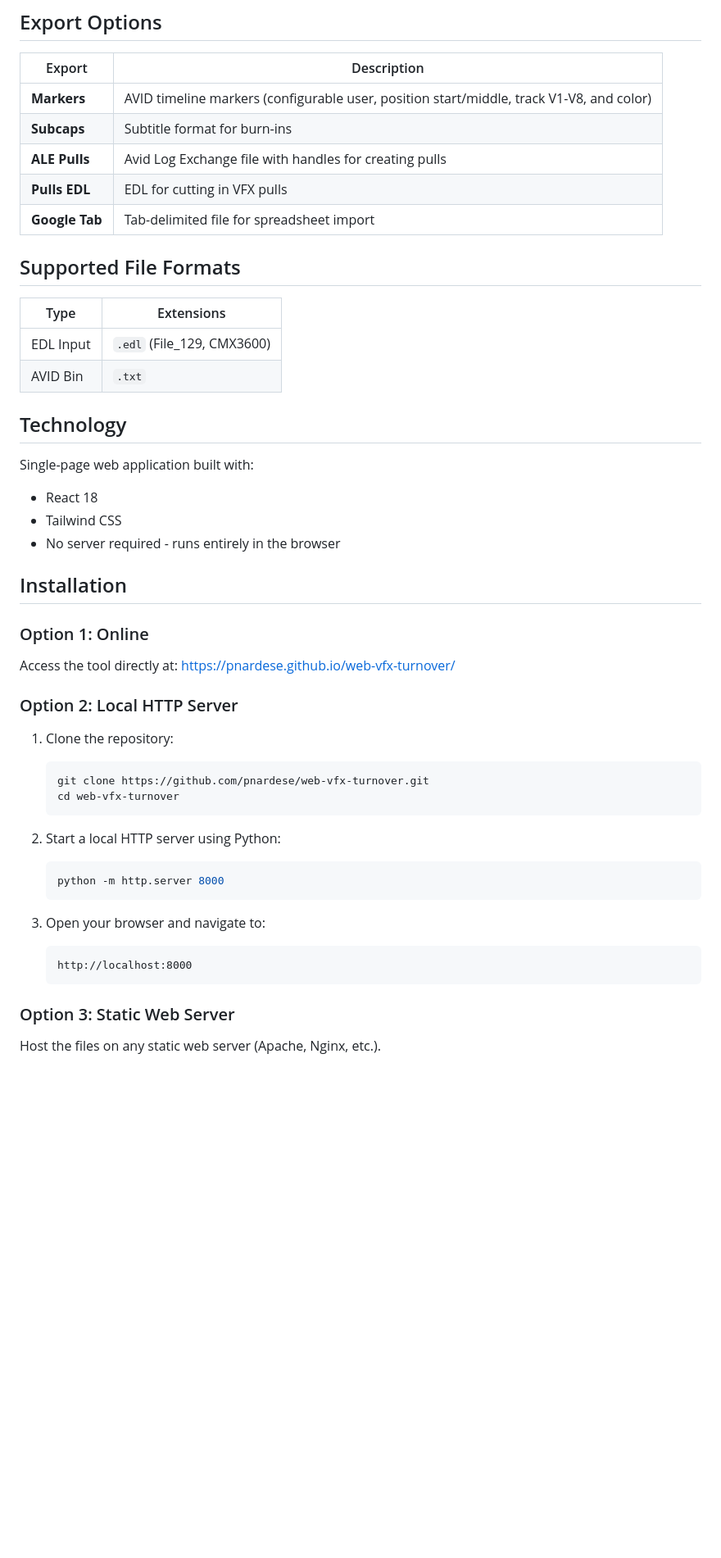
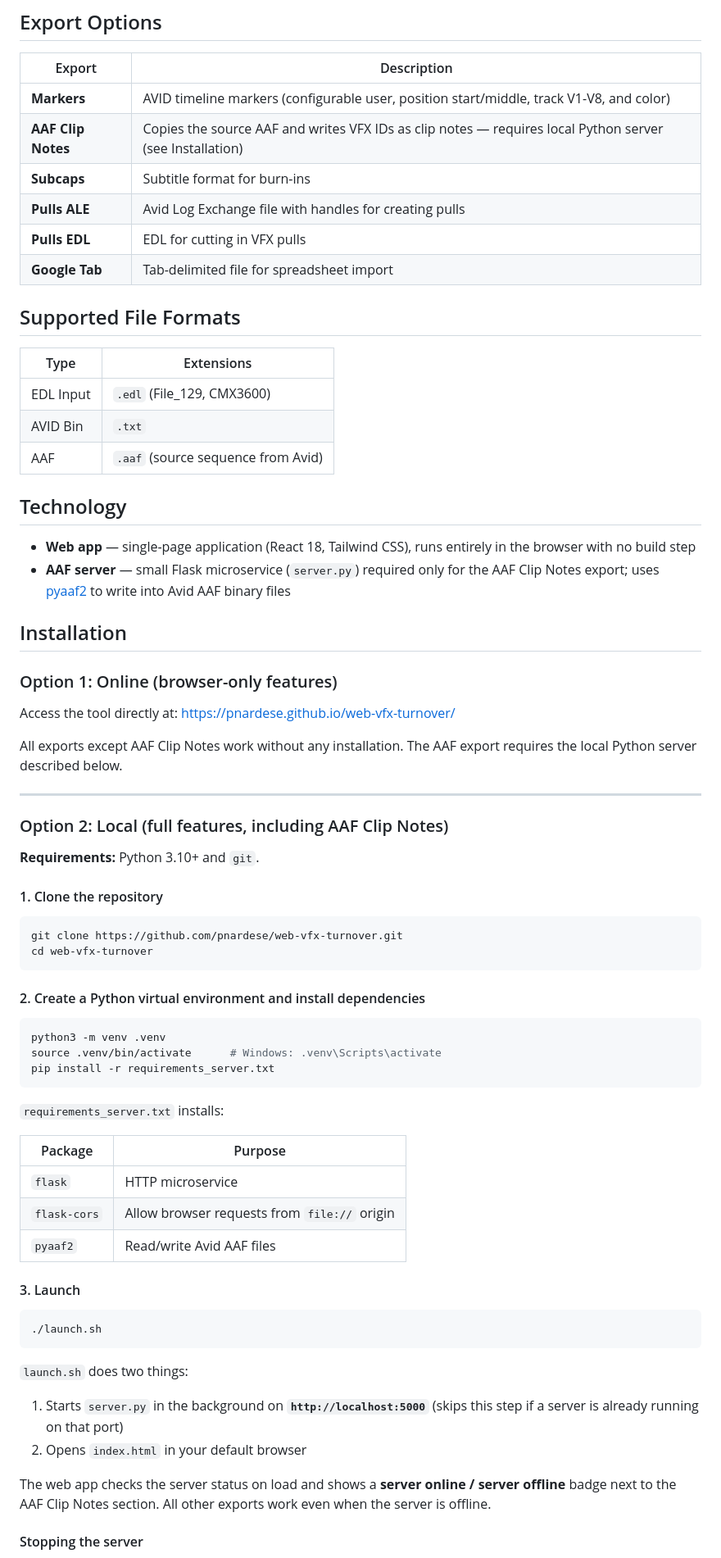
Before and after one commit to pnardese/web-vfx-turnover, a Markdown page: README.md, the part around one of its changes. Shown at 82% size. Rendered like a GitHub page; blank space fills up the shorter version.

Commit message:
Update README with local installation and AAF server setup
- Add AAF Clip Notes to features and export options tables
- Document Python venv setup and requirements_server.txt
- Explain launch.sh workflow and server lifecycle
- Clarify which features require the local server

Co-Authored-By: Claude Sonnet 4.6 <noreply@anthropic.com>

````diff
--- a/README.md
+++ b/README.md
@@ -92,8 +93,9 @@ Removed VFX IDs are shown for reference but are excluded from all exports.
 | Export | Description |
 |--------|-------------|
 | **Markers** | AVID timeline markers (configurable user, position start/middle, track V1-V8, and color) |
+| **AAF Clip Notes** | Copies the source AAF and writes VFX IDs as clip notes — requires local Python server (see Installation) |
 | **Subcaps** | Subtitle format for burn-ins |
-| **ALE Pulls** | Avid Log Exchange file with handles for creating pulls |
+| **Pulls ALE** | Avid Log Exchange file with handles for creating pulls |
 | **Pulls EDL** | EDL for cutting in VFX pulls |
 | **Google Tab** | Tab-delimited file for spreadsheet import |
 
@@ -103,38 +105,62 @@ Removed VFX IDs are shown for reference but are excluded from all exports.
 |------|------------|
 | EDL Input | `.edl` (File_129, CMX3600) |
 | AVID Bin | `.txt` |
+| AAF | `.aaf` (source sequence from Avid) |
 
 ## Technology
 
-Single-page web application built with:
-- React 18
-- Tailwind CSS
-- No server required - runs entirely in the browser
+- **Web app** — single-page application (React 18, Tailwind CSS), runs entirely in the browser with no build step
+- **AAF server** — small Flask microservice (`server.py`) required only for the AAF Clip Notes export; uses [pyaaf2](https://github.com/markreidvfx/pyaaf2) to write into Avid AAF binary files
 
 ## Installation
 
-### Option 1: Online
+### Option 1: Online (browser-only features)
 
 Access the tool directly at: [https://pnardese.github.io/web-vfx-turnover/](https://pnardese.github.io/web-vfx-turnover/)
 
-### Option 2: Local HTTP Server
+All exports except AAF Clip Notes work without any installation. The AAF export requires the local Python server described below.
 
-1. Clone the repository:
-   ```bash
-   git clone https://github.com/pnardese/web-vfx-turnover.git
-   cd web-vfx-turnover
-   ```
+---
 
-2. Start a local HTTP server using Python:
-   ```bash
-   python -m http.server 8000
-   ```
+### Option 2: Local (full features, including AAF Clip Notes)
 
-3. Open your browser and navigate to:
-   ```
-   http://localhost:8000
-   ```
+**Requirements:** Python 3.10+ and `git`.
 
-### Option 3: Static Web Server
+#### 1. Clone the repository
 
-Host the files on any static web server (Apache, Nginx, etc.).
+```bash
+git clone https://github.com/pnardese/web-vfx-turnover.git
+cd web-vfx-turnover
+```
+
+#### 2. Create a Python virtual environment and install dependencies
+
+```bash
+python3 -m venv .venv
+source .venv/bin/activate      # Windows: .venv\Scripts\activate
+pip install -r requirements_server.txt
+```
+
+`requirements_server.txt` installs:
+
+| Package | Purpose |
+|---------|---------|
+| `flask` | HTTP microservice |
+| `flask-cors` | Allow browser requests from `file://` origin |
+| `pyaaf2` | Read/write Avid AAF files |
+
+#### 3. Launch
+
+```bash
+./launch.sh
+```
+
+`launch.sh` does two things:
+
+1. Starts `server.py` in the background on **`http://localhost:5000`** (skips this step if a server is already running on that port)
+2. Opens `index.html` in your default browser
+
+The web app checks the server status on load and shows a **server online / server offline** badge next to the AAF Clip Notes section. All other exports work even when the server is offline.
+
+#### Stopping the server
+
````
Also changed, not shown: other parts of README.md (+14 -2 lines).
